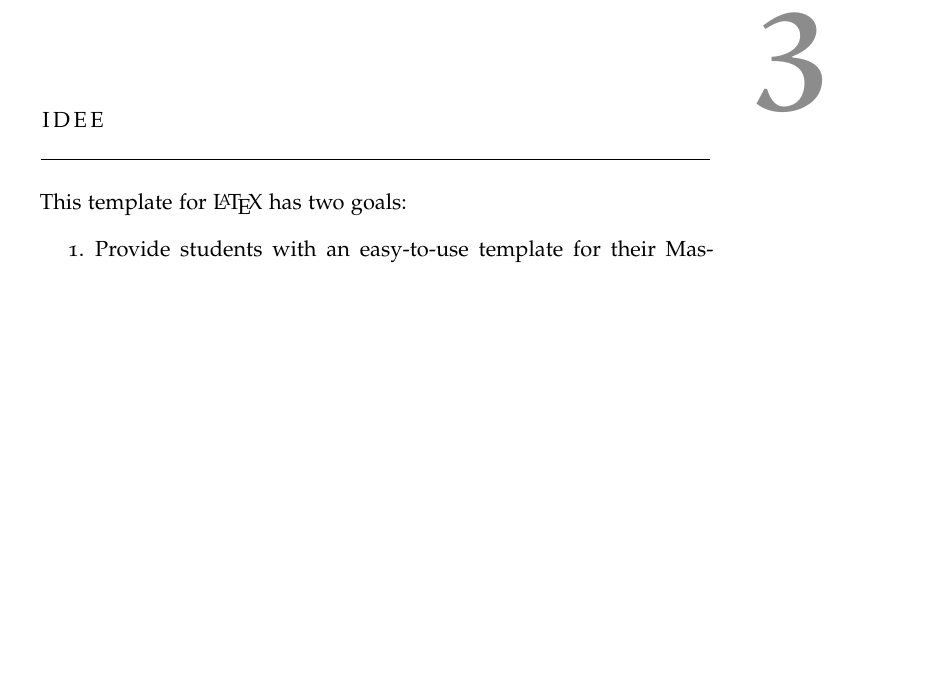
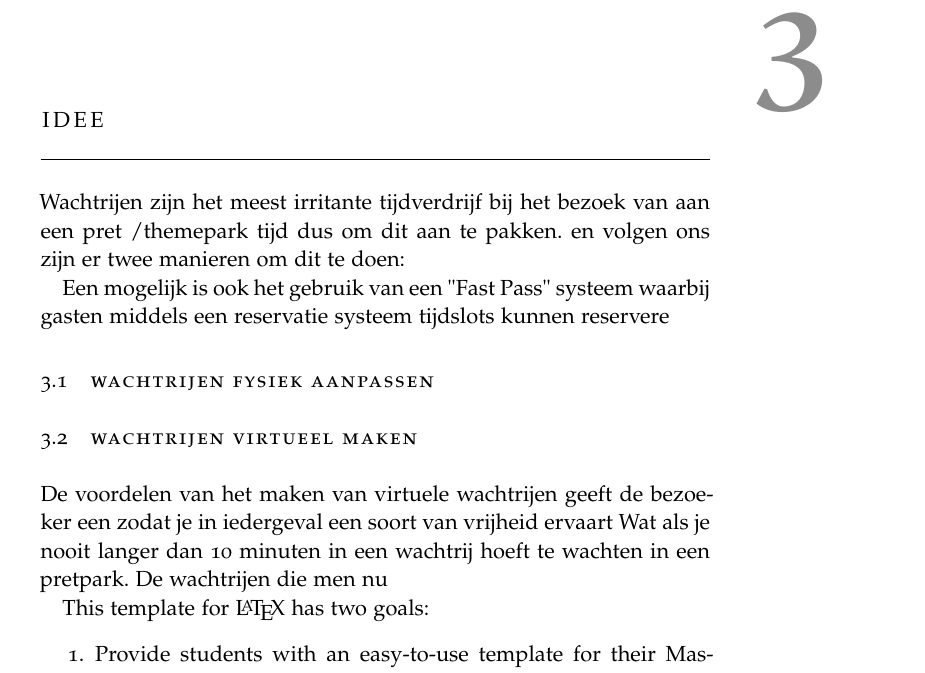
Before and after one commit to codefink2020/VirtualCueThesis, a LaTeX thesis (src/main.tex, which reads src/Chapters/P01-Idee/0102-Idee.tex): part of page 29 of 63, cut so that both start at the same text, the shorter picture padded with empty space. Compiled offline with pdfLaTeX; a missing font is replaced by an installed copy or a similar font.

Commit message:
Idea started

```diff
--- a/src/Chapters/P01-Idee/0102-Idee.tex
+++ b/src/Chapters/P01-Idee/0102-Idee.tex
@@ -1,10 +1,21 @@
 % Chapter 1
 
-\chapter{Idee} % Chapter title
+\chapter{Idee}\label{ch:idee}
 
-\label{ch:introduction} % For referencing the chapter elsewhere, use \autoref{ch:introduction}
+Wachtrijen zijn het meest irritante tijdverdrijf bij het bezoek van aan een pret  /themepark tijd dus om dit aan te pakken. en volgen ons zijn er twee manieren om dit te doen:
 
-%----------------------------------------------------------------------------------------
+
+Een mogelijk is ook het gebruik van een "Fast Pass" systeem waarbij gasten middels een reservatie systeem tijdslots kunnen reservere
+
+
+\section{wachtrijen fysiek aanpassen}\label{sec:wachtrijen-fysiek-aanpassen}
+
+
+\section{Wachtrijen virtueel maken}\label{sec:wachtrijen-virtueel-maken}
+De voordelen van het maken van virtuele wachtrijen geeft de bezoeker een
+zodat je in iedergeval een soort van vrijheid ervaart}
+Wat als je nooit langer dan 10 minuten in een wachtrij hoeft te wachten in een pretpark. De wachtrijen die men nu
+
 
 This template for \LaTeX\ has two goals:
 \begin{enumerate}
```
Also changed, not shown: src/Chapters/P01-Idee/0101-Geschiedenis.tex (added, +3 -0 lines).
